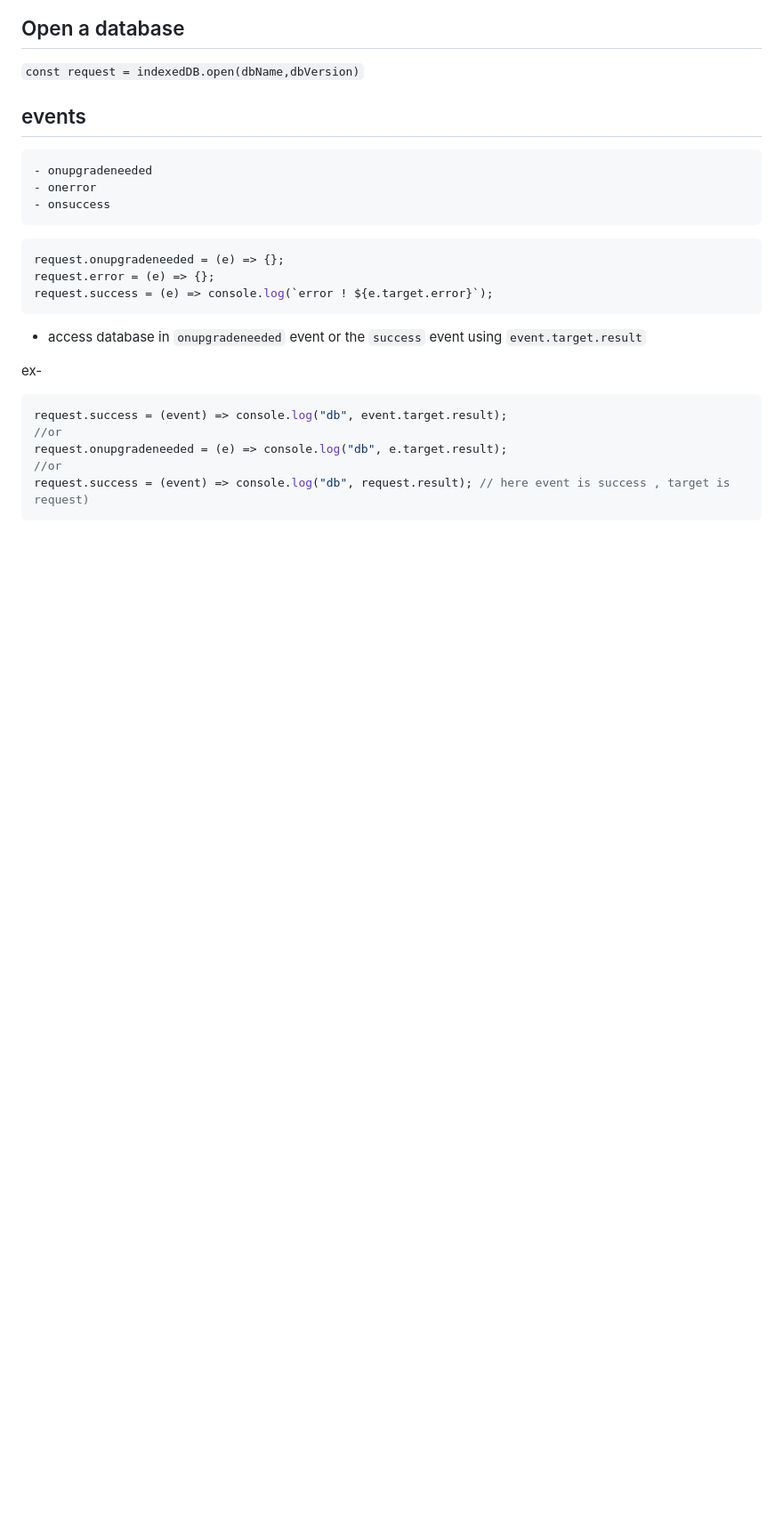
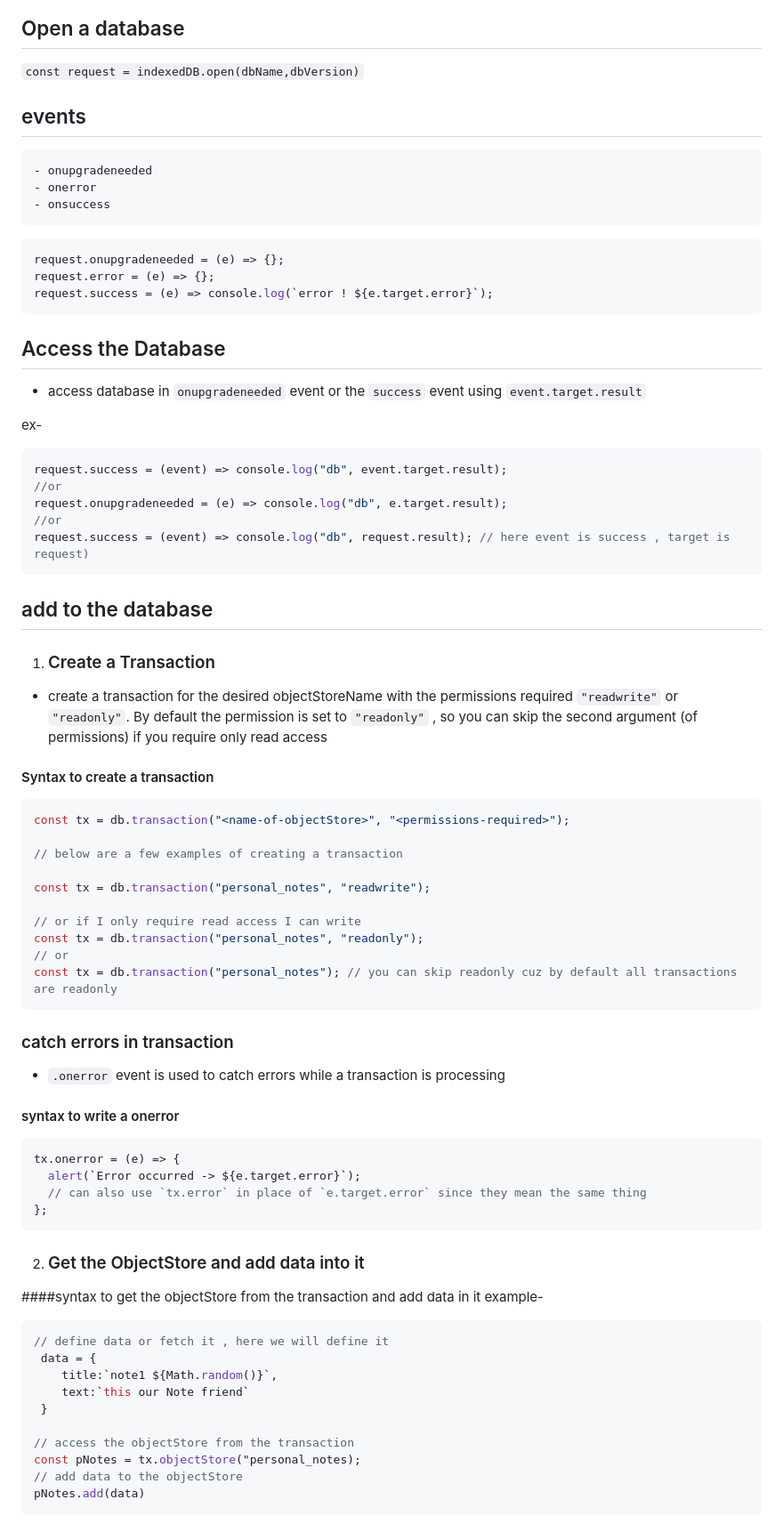
Before and after one commit to templar-ajay/indexedDB, a Markdown page: README.md, the part around the change printed below. Shown: that part at 89% size. Rendered like a GitHub page; blank space fills up the shorter version.

````diff
--- a/README.md
+++ b/README.md
@@ -16,6 +20,8 @@ request.error = (e) => {};
 request.success = (e) => console.log(`error ! ${e.target.error}`);
 ```
 
+## Access the Database
+
 - access database in `onupgradeneeded` event or the `success` event using
   `event.target.result`
 
@@ -28,3 +34,56 @@ request.onupgradeneeded = (e) => console.log("db", e.target.result);
 //or
 request.success = (event) => console.log("db", request.result); // here event is success , target is request)
 ```
+
+## add to the database
+
+1. ### Create a Transaction
+
+- create a transaction for the desired objectStoreName with the permissions required `"readwrite"` or `"readonly"`. By default the permission is set to `"readonly"` , so you can skip the second argument (of permissions) if you require only read access
+
+#### Syntax to create a transaction
+
+```js
+const tx = db.transaction("<name-of-objectStore>", "<permissions-required>");
+
+// below are a few examples of creating a transaction
+
+const tx = db.transaction("personal_notes", "readwrite");
+
+// or if I only require read access I can write
+const tx = db.transaction("personal_notes", "readonly");
+// or
+const tx = db.transaction("personal_notes"); // you can skip readonly cuz by default all transactions are readonly
+```
+
+### catch errors in transaction
+
+- `.onerror` event is used to catch errors while a transaction is processing
+
+#### syntax to write a onerror
+
+```js
+tx.onerror = (e) => {
+  alert(`Error occurred -> ${e.target.error}`);
+  // can also use `tx.error` in place of `e.target.error` since they mean the same thing
+};
+```
+
+2. ### Get the ObjectStore and add data into it
+
+####syntax to get the objectStore from the transaction and add data in it
+example-
+
+```js
+// define data or fetch it , here we will define it
+ data = {
+    title:`note1 ${Math.random()}`,
+    text:`this our Note friend`
+ }
+
+// access the objectStore from the transaction
+const pNotes = tx.objectStore("personal_notes);
+// add data to the objectStore
+pNotes.add(data)
+```
+
````
Also changed, not shown: other parts of README.md (+33 -0 lines), flowchart.png, 1 other file.
